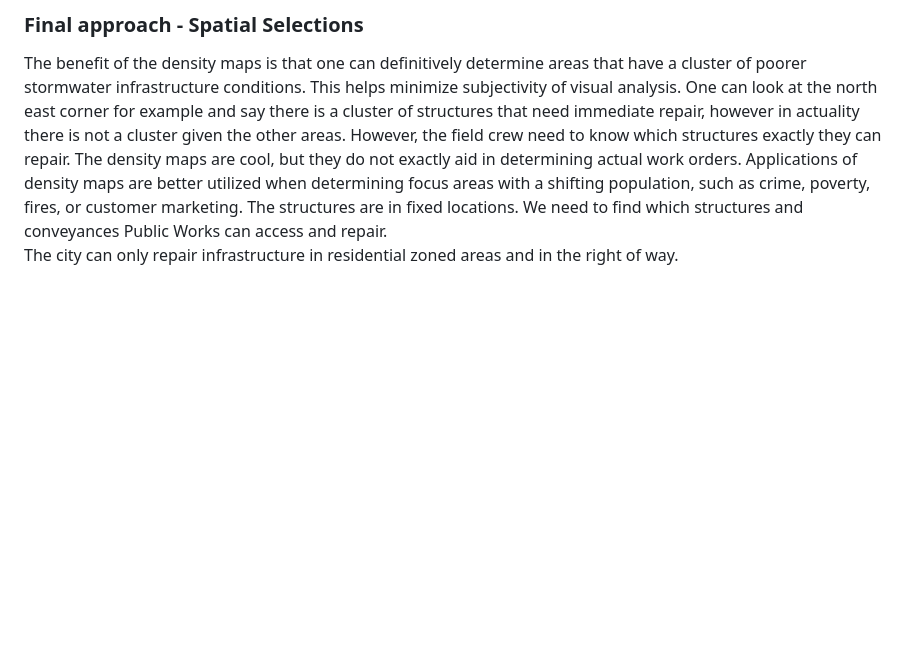
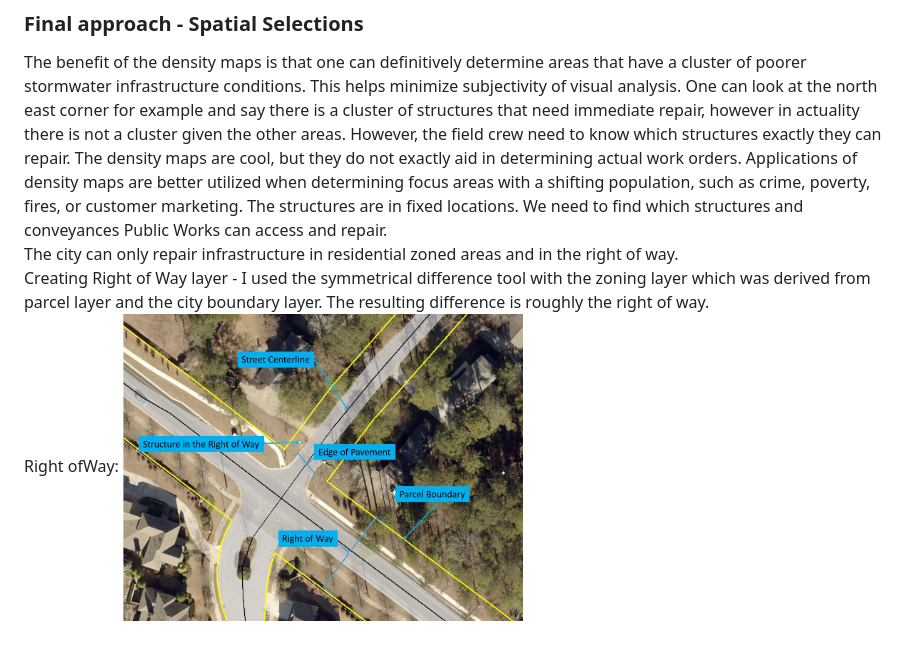
Before and after one commit to akell47/GIS, a Markdown page: stormwatercond.md, the part around the change. Drawn GitHub-style; pictures changed too: images/RightofWay.JPG (added); blank space fills up the shorter version.

Commit message:
ROW

```diff
--- a/stormwatercond.md
+++ b/stormwatercond.md
@@ -104,4 +104,7 @@ Again, this style shows where features are concentrated. Reddish Pink areas have
 ### Final approach - Spatial Selections
 
 The benefit of the density maps is that one can definitively determine areas that have a cluster of poorer stormwater infrastructure conditions.  This helps minimize subjectivity of visual analysis.  One can look at the north east corner for example and say there is a cluster of structures that need immediate repair, however in actuality there is not a cluster given the other areas. However, the field crew need to know which structures exactly they can repair.  The density maps are cool, but they do not exactly aid in determining actual work orders.  Applications of density maps are better utilized when determining focus areas with a shifting population, such as crime, poverty, fires, or customer marketing.  The structures are in fixed locations.  We need to find which structures and conveyances Public Works can access and repair. <br>
-The city can only repair infrastructure in residential zoned areas and in the right of way.
+The city can only repair infrastructure in residential zoned areas and in the right of way.  <br>
+Creating Right of Way layer - I used the symmetrical difference tool with the zoning layer which was derived from parcel layer and the city boundary layer. The resulting difference is roughly the right of way.  <br>
+Right ofWay: <img src="https://github.com/akell47/GIS/blob/master/images/RightofWay.JPG"
+width="400" height="400"/> <br>
```
